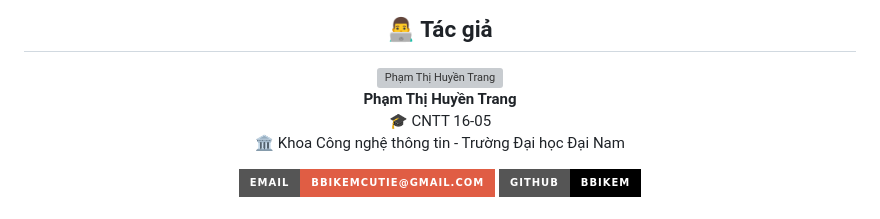
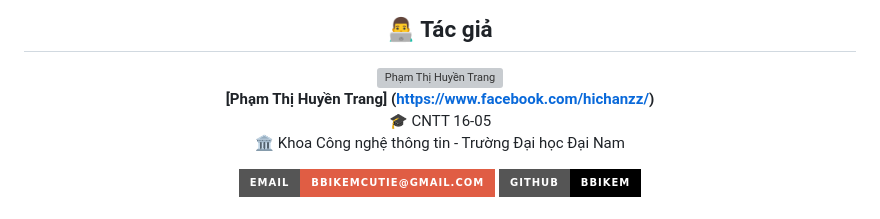
Before and after one commit to bbikem/Phat-hien-va-phan-loai-ngon-ngu-doc-hai-trong-van-ban-Tieng-Viet, a Markdown page: README.md, the part around the change. GitHub-like rendering; badges without logos; grey boxes are pictures that could not be loaded.

```diff
--- a/README.md
+++ b/README.md
@@ -315,7 +315,7 @@ python app.py
 
 <img width="200" height="200" src="https://github.com/bbikem/Phat-hien-va-phan-loai-ngon-ngu-doc-hai-trong-van-ban-Tieng-Viet/blob/main/avt.png" alt="Phạm Thị Huyền Trang" style="border-radius:50%;">
 
-**Phạm Thị Huyền Trang**
+**[Phạm Thị Huyền Trang] (https://www.facebook.com/hichanzz/)**
 🎓 CNTT 16-05
 🏛️ Khoa Công nghệ thông tin - Trường Đại học Đại Nam
 
```
